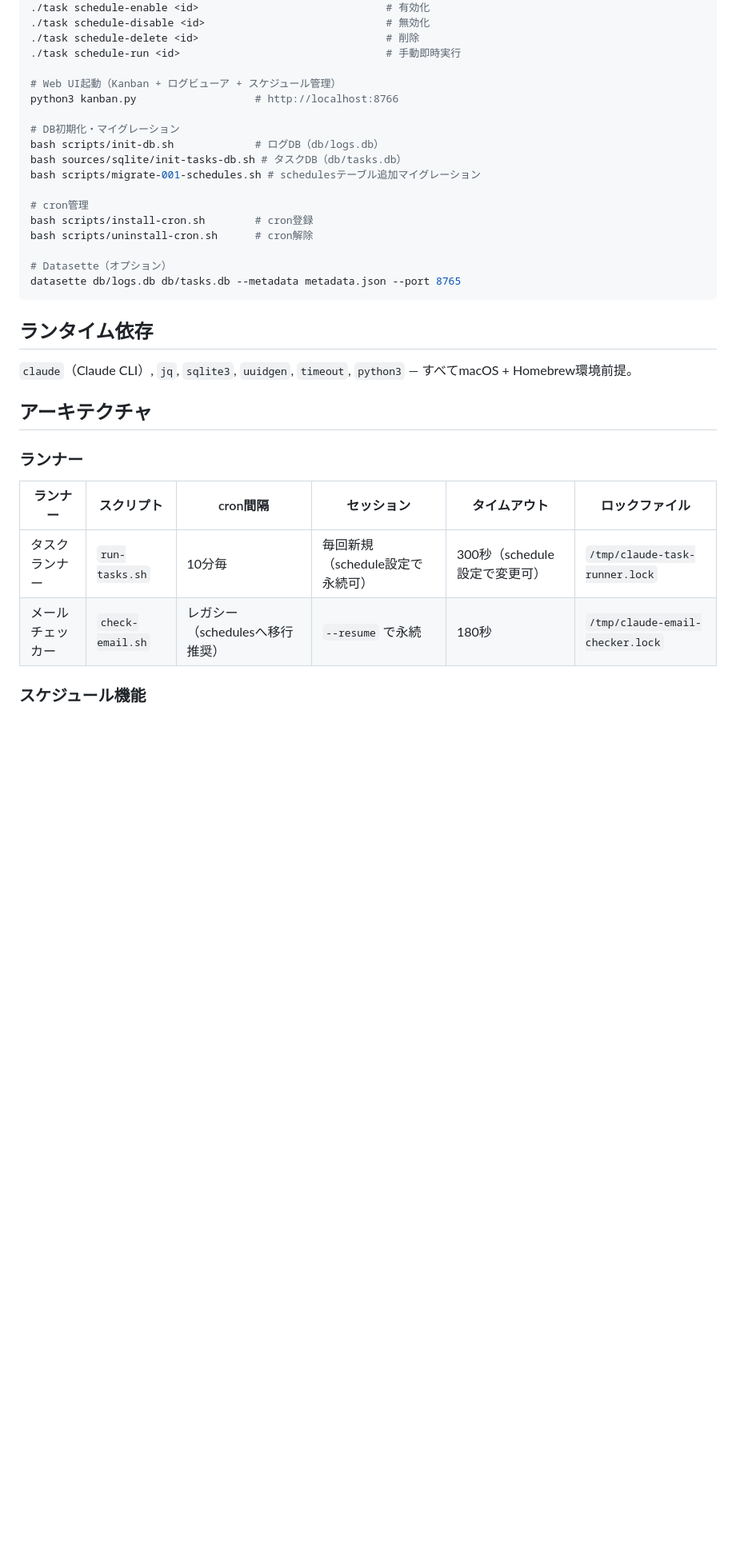
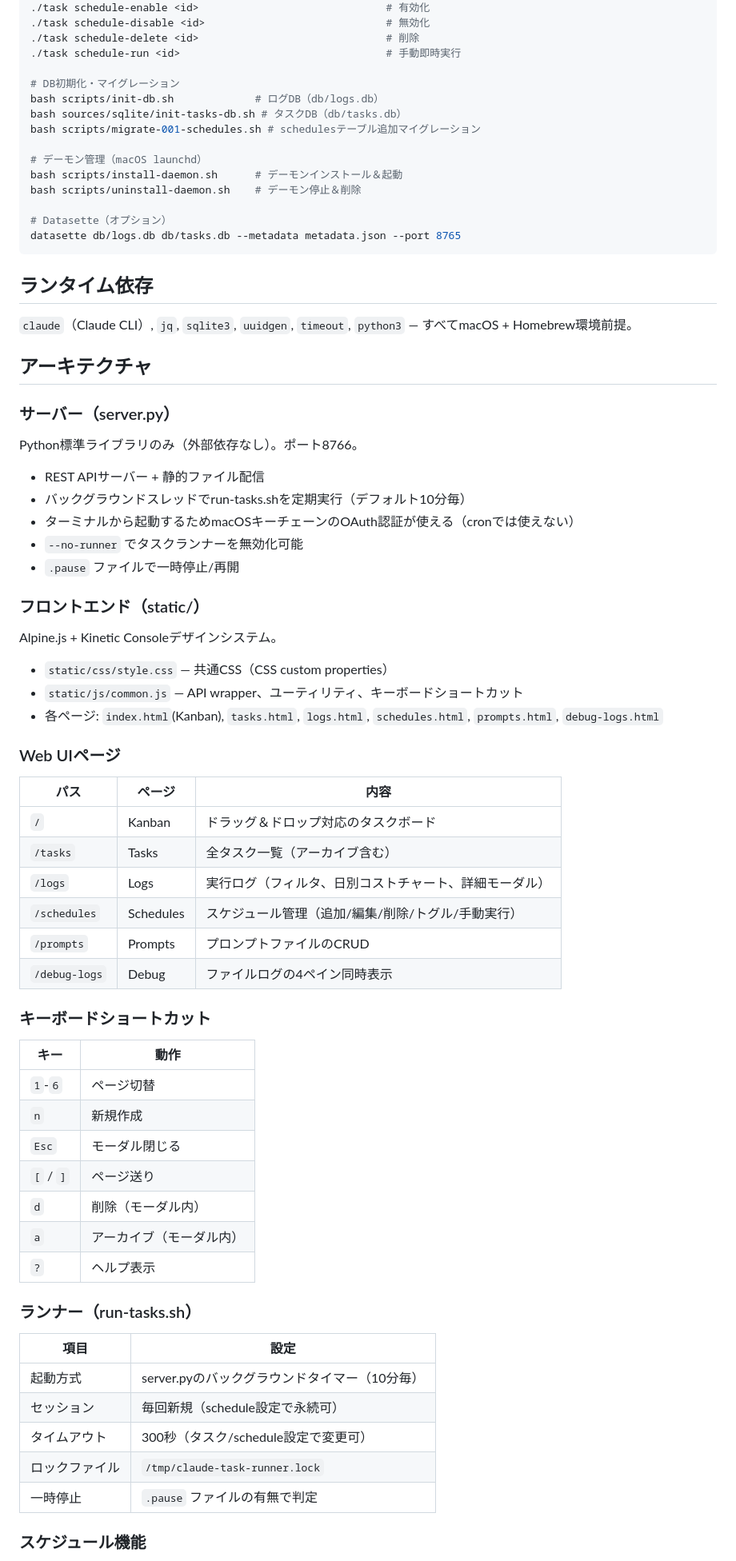
Before and after one commit to t-matsue111/work-work-work, a Markdown page: CLAUDE.md, the part around one of its changes. Shown at 80% size. GitHub-like rendering; blank space fills up the shorter version.

```diff
--- a/CLAUDE.md
+++ b/CLAUDE.md
@@ -38,17 +40,14 @@ bash check-email.sh
 ./task schedule-delete <id>                              # 削除
 ./task schedule-run <id>                                 # 手動即時実行
 
-# Web UI起動（Kanban + ログビューア + スケジュール管理）
-python3 kanban.py                   # http://localhost:8766
-
 # DB初期化・マイグレーション
 bash scripts/init-db.sh             # ログDB（db/logs.db）
 bash sources/sqlite/init-tasks-db.sh # タスクDB（db/tasks.db）
 bash scripts/migrate-001-schedules.sh # schedulesテーブル追加マイグレーション
 
-# cron管理
-bash scripts/install-cron.sh        # cron登録
-bash scripts/uninstall-cron.sh      # cron解除
+# デーモン管理（macOS launchd）
+bash scripts/install-daemon.sh      # デーモンインストール＆起動
+bash scripts/uninstall-daemon.sh    # デーモン停止＆削除
 
 # Datasette（オプション）
 datasette db/logs.db db/tasks.db --metadata metadata.json --port 8765
@@ -60,12 +59,54 @@ datasette db/logs.db db/tasks.db --metadata metadata.json --port 8765
 
 ## アーキテクチャ
 
-### ランナー
+### サーバー（server.py）
 
-| ランナー | スクリプト | cron間隔 | セッション | タイムアウト | ロックファイル |
-|---|---|---|---|---|---|
-| タスクランナー | `run-tasks.sh` | 10分毎 | 毎回新規（schedule設定で永続可） | 300秒（schedule設定で変更可） | `/tmp/claude-task-runner.lock` |
-| メールチェッカー | `check-email.sh` | レガシー（schedulesへ移行推奨） | `--resume` で永続 | 180秒 | `/tmp/claude-email-checker.lock` |
+Python標準ライブラリのみ（外部依存なし）。ポート8766。
+- REST APIサーバー + 静的ファイル配信
+- バックグラウンドスレッドでrun-tasks.shを定期実行（デフォルト10分毎）
+- ターミナルから起動するためmacOSキーチェーンのOAuth認証が使える（cronでは使えない）
+- `--no-runner` でタスクランナーを無効化可能
+- `.pause` ファイルで一時停止/再開
+
+### フロントエンド（static/）
+
+Alpine.js + Kinetic Consoleデザインシステム。
+- `static/css/style.css` — 共通CSS（CSS custom properties）
+- `static/js/common.js` — API wrapper、ユーティリティ、キーボードショートカット
+- 各ページ: `index.html`(Kanban), `tasks.html`, `logs.html`, `schedules.html`, `prompts.html`, `debug-logs.html`
+
+### Web UIページ
+
+| パス | ページ | 内容 |
+|---|---|---|
+| `/` | Kanban | ドラッグ＆ドロップ対応のタスクボード |
+| `/tasks` | Tasks | 全タスク一覧（アーカイブ含む） |
+| `/logs` | Logs | 実行ログ（フィルタ、日別コストチャート、詳細モーダル） |
+| `/schedules` | Schedules | スケジュール管理（追加/編集/削除/トグル/手動実行） |
+| `/prompts` | Prompts | プロンプトファイルのCRUD |
+| `/debug-logs` | Debug | ファイルログの4ペイン同時表示 |
+
+### キーボードショートカット
+
+| キー | 動作 |
+|---|---|
+| `1`-`6` | ページ切替 |
+| `n` | 新規作成 |
+| `Esc` | モーダル閉じる |
+| `[` / `]` | ページ送り |
+| `d` | 削除（モーダル内） |
+| `a` | アーカイブ（モーダル内） |
+| `?` | ヘルプ表示 |
+
+### ランナー（run-tasks.sh）
+
+| 項目 | 設定 |
+|---|---|
+| 起動方式 | server.pyのバックグラウンドタイマー（10分毎） |
+| セッション | 毎回新規（schedule設定で永続可） |
+| タイムアウト | 300秒（タスク/schedule設定で変更可） |
+| ロックファイル | `/tmp/claude-task-runner.lock` |
+| 一時停止 | `.pause` ファイルの有無で判定 |
 
 ### スケジュール機能
 
```
Also changed, not shown: other parts of CLAUDE.md (+44 -74 lines).
